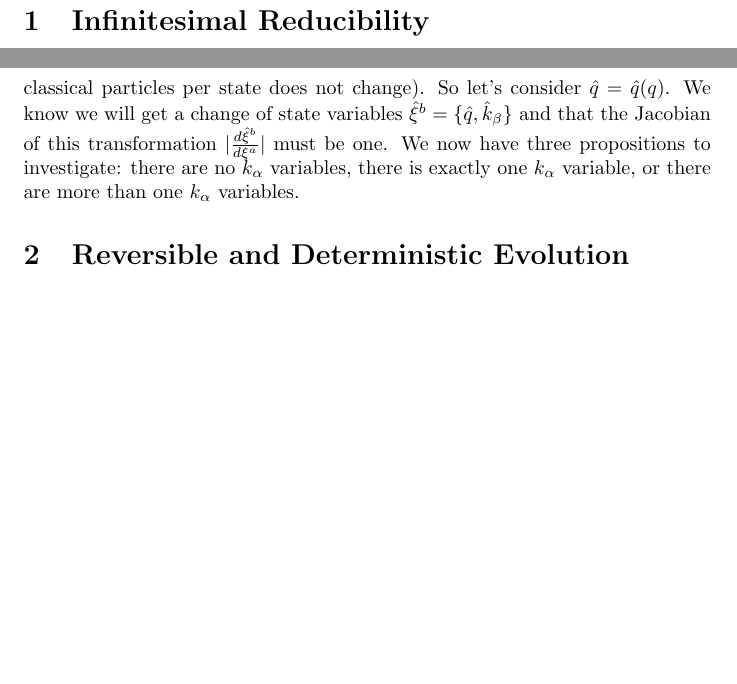
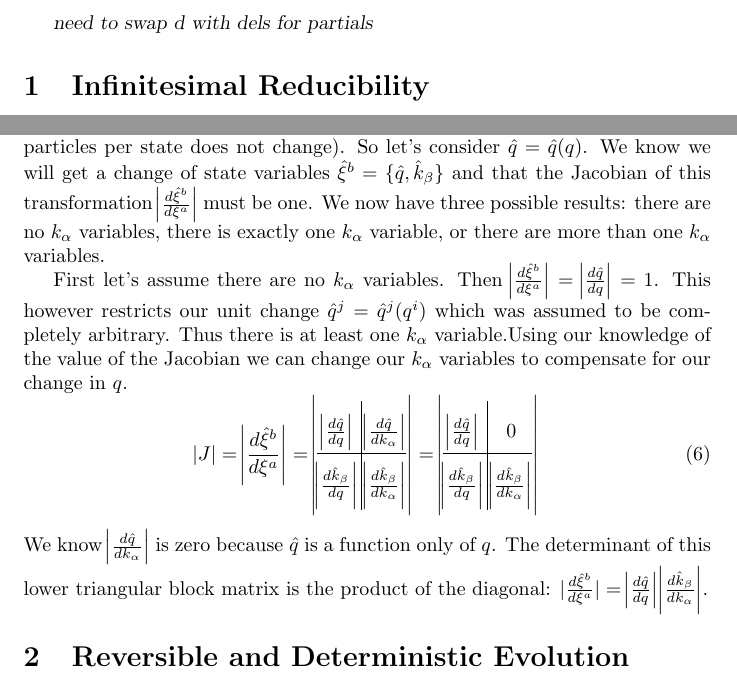
Before and after one commit to assumptionsofphysics/thesis-ClassicalMechanics, a LaTeX document (DerivationSteps.tex): two parts of pages 1 and 3 of 3, joined at a grey line, cut at the place of the change, the shorter picture padded with empty space. Compiled offline with pdfLaTeX.

Commit message:
Update DerivationSteps.tex

```diff
--- a/DerivationSteps.tex
+++ b/DerivationSteps.tex
@@ -1,8 +1,11 @@
 \documentclass{article}
 \usepackage{amssymb}
+\usepackage{amsmath}
+\usepackage{commath}
 \begin{document}
 
 \title{Derivation Steps}
+\textsl{need to swap d with dels for partials}
 
 \section{Infinitesimal Reducibility}
 
@@ -53,10 +55,20 @@ This constraint on the Jacobian of our transformation will now lead us to the co
 
 	First we will start by defining a \textit{unit variable}. A unit variable $q \in \xi^a$ is a state variable that is the definition of a unit. We then will have a subset $q^i \in \xi^a$ that defines our \textit{unit system} for our state variables or coordinates. If we change one of these unit variables, we will also have to change any other state variables that depend on the definition of the unit we changed. For example if $q^1$ defines the position relative to the x-axis in meters and $k_1$ is the velocity relative to the x-axis in meters per second, a change in $q^1$ to kilometers would necessitate a change in $k_1$ to kilometers per second. So a change of units $\hat{q}^j = \hat{q}^j(q^i)$ will induce a unique change of state variables $\hat{\xi}^b = \hat{\xi}^b(\xi^a)$.
 
-	Now let's look at a simple case: $\xi^a = \{q,k_\alpha\}$ where $q$ is our only unit variable and $k_\alpha$ is any number of other state variables. We know that the units of the density of states $\rho_c$ are invariant under a change of units (the number of classical particles per state does not change). So let's consider $\hat{q} = \hat{q}(q)$. We know we will get a change of state variables $\hat{\xi}^b = \{\hat{q},\hat{k}_\beta\}$ and that the Jacobian of this transformation $|\frac{d\hat{\xi}^b}{d\xi^a}|$ must be one. We now have three propositions to investigate: there are no $k_\alpha$ variables, there is exactly one $k_\alpha$ variable, or there are more than one $k_\alpha$ variables.
+	Now let's look at a simple case: $\xi^a = \{q,k_\alpha\}$ where $q$ is our only unit variable and $k_\alpha$ is any number of other state variables. We know that the units of the density of states $\rho_c$ are invariant under a change of units (the number of classical particles per state does not change). So let's consider $\hat{q} = \hat{q}(q)$. We know we will get a change of state variables $\hat{\xi}^b = \{\hat{q},\hat{k}_\beta\}$ and that the Jacobian of this transformation $\abs{\frac{d\hat{\xi}^b}{d\xi^a}}$ must be one. We now have three possible results: there are no $k_\alpha$ variables, there is exactly one $k_\alpha$ variable, or there are more than one $k_\alpha$ variables.
 
-
-
+	First let's assume there are no $k_\alpha$ variables. Then $\abs{\frac{d\hat{\xi}^b}{d\xi^a}}$ = $\abs{\frac{d\hat{q}}{dq}} = 1$. This however restricts our unit change $\hat{q}^j = \hat{q}^j(q^i)$ which was assumed to be completely arbitrary. Thus there is at least one $k_\alpha$ variable.Using our knowledge of the value of the Jacobian we can change our $k_\alpha$ variables to compensate for our change in $q$.
+	\begin{equation}
+	\label{}
+	\abs{J} = \abs{\frac{d\hat{\xi}^b}{d\xi^a}} = \abs{ \arraycolsep=1.7pt\def\arraystretch{2.2}
+	\begin{array}{@{}c|c@{}} \abs{\frac{d\hat{q}}{dq}} & \abs{\frac{d\hat{q}}{dk_\alpha}} \\
+\hline \abs{\frac{d\hat{k}_\beta}{dq}} & \abs{\frac{d\hat{k}_\beta}{dk_\alpha}}
+\end{array}	} = \abs{ \arraycolsep=1.7pt\def\arraystretch{2.2}
+	\begin{array}{@{}c|c@{}} \abs{\frac{d\hat{q}}{dq}} & 0 \\
+\hline \abs{\frac{d\hat{k}_\beta}{dq}} & \abs{\frac{d\hat{k}_\beta}{dk_\alpha}}
+\end{array}	}
+	\end{equation}
+We know $\abs{\frac{d\hat{q}}{dk_\alpha}}$ is zero because $\hat{q}$ is a function only of $q$. The determinant of this lower triangular block matrix is the product of the diagonal: $|\frac{d\hat{\xi}^b}{d\xi^a}| = \abs{\frac{d\hat{q}}{dq}}\abs{\frac{d\hat{k}_\beta}{dk_\alpha}}$.
 
 \section{Reversible and Deterministic Evolution}
 
```
Also changed, not shown: DerivationSteps.tex (6 more changed lines).
